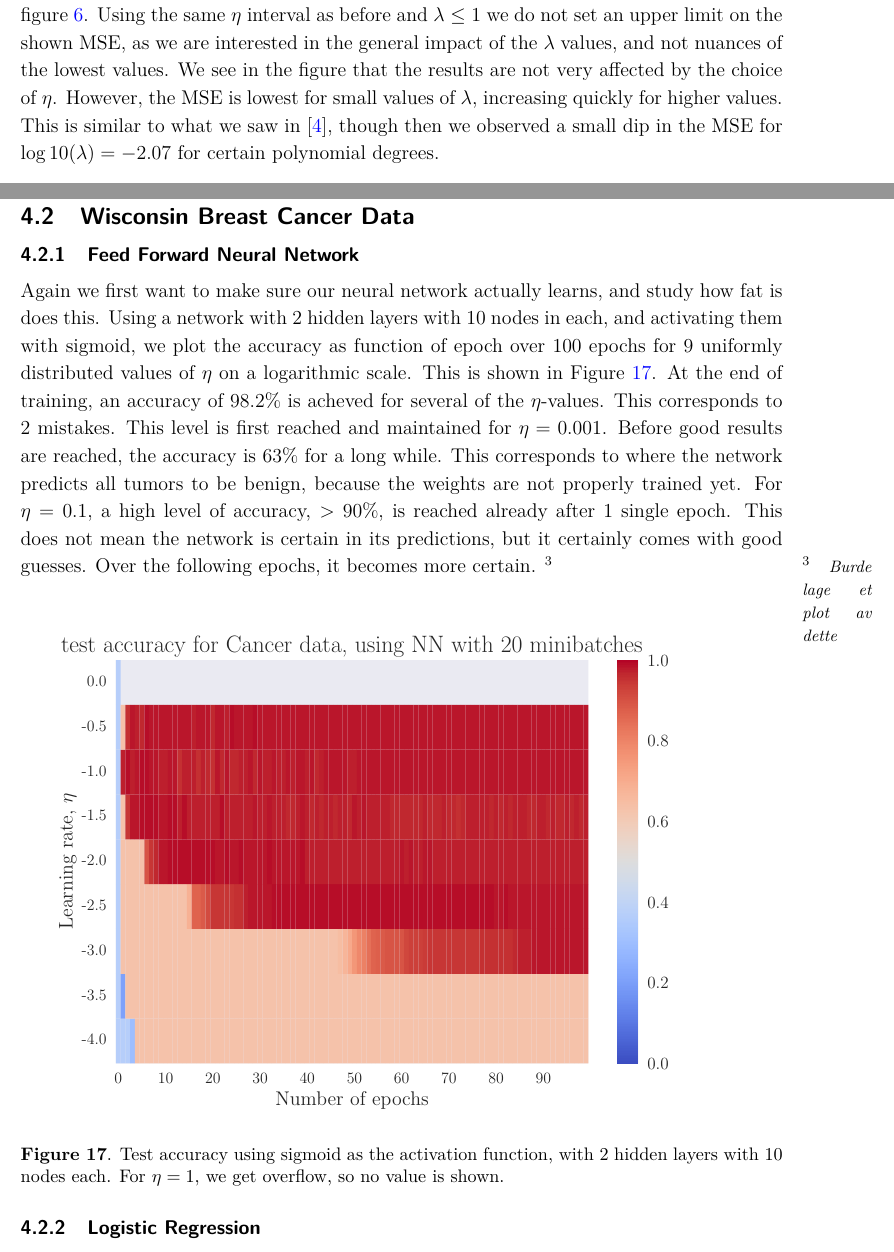
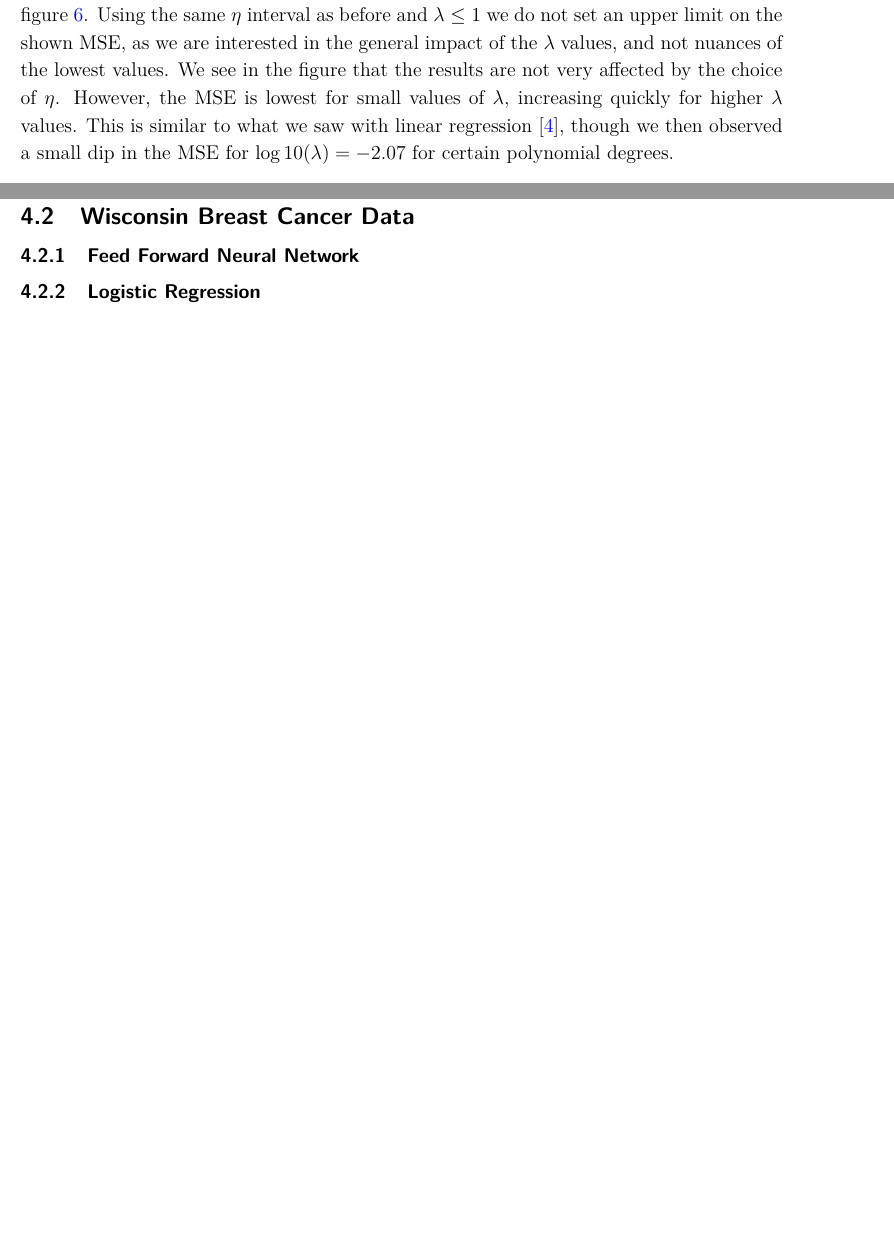
Before and after one commit to sigurdru/FYS-STK4155-Applied-Data-Analysis-and-Machine-Learning, a LaTeX document (project2/tex/project2.tex): two parts of pages 19 and 35 of 39 before the commit and two parts of pages 19 and 35 of 38 after it, joined at a grey line, cut so that both start at the same text, the shorter picture padded with empty space. Compiled offline with pdfLaTeX.

Commit message:
Fix conflict

```diff
--- a/project2/tex/project2.tex
+++ b/project2/tex/project2.tex
@@ -408,7 +408,7 @@ The MSE as a function of epochs for different number of minibatches is shown in
 	\label{fig:SGD_Franke_epochs_minibatches}
 \end{figure}
 
-We plot the test MSE after $N_e=150$ epochs with different regularization parameters in figure \ref{fig:SGD_Franke_lambda_eta}. Using the same $\eta$ interval as before and $\lambda\leq1$ we do not set an upper limit on the shown MSE, as we are interested in the general impact of the $\lambda$ values, and not nuances of the lowest values. We see in the figure that the results are not very affected by the choice of $\eta$. However, the MSE is lowest for small values of $\lambda$, increasing quickly for higher values. This is similar to what we saw in \cite{project1}, though then we observed a small dip in the MSE for $\log10(\lambda)=-2.07$ for certain polynomial degrees.
+We plot the test MSE after $N_e=150$ epochs with different regularization parameters in figure \ref{fig:SGD_Franke_lambda_eta}. Using the same $\eta$ interval as before and $\lambda\leq1$ we do not set an upper limit on the shown MSE, as we are interested in the general impact of the $\lambda$ values, and not nuances of the lowest values. We see in the figure that the results are not very affected by the choice of $\eta$. However, the MSE is lowest for small values of $\lambda$, increasing quickly for higher $\lambda$ values. This is similar to what we saw with linear regression \cite{project1}, though we then observed a small dip in the MSE for $\log10(\lambda)=-2.07$ for certain polynomial degrees.
 
 
 \begin{figure}[h!]
@@ -525,13 +525,7 @@ Lastly, we study the regularization parameter $\lambda$. Using the same $\eta$ v
 \clearpage
 \subsection{Wisconsin Breast Cancer Data}
 \subsubsection{Feed Forward Neural Network}
-Again we first want to make sure our neural network actually learns, and study how fat is does this. Using a network with 2 hidden layers with 10 nodes in each, and activating them with sigmoid, we plot the accuracy as function of epoch over 100 epochs for 9 uniformly distributed values of $\eta$ on a logarithmic scale. This is shown in Figure \ref{fig:NN_Cancer_sigmoid}. At the end of training, an accuracy of $98.2\%$ is acheved for several of the $\eta$-values. This corresponds to 2 mistakes. This level is first reached and maintained for $\eta=0.001$. Before good results are reached, the accuracy is $63\%$ for a long while. This corresponds to where the network predicts all tumors to be benign, because the weights are not properly trained yet. For $\eta=0.1$, a high level of accuracy, $>90\%$, is reached already after 1 single epoch. This does not mean the network is certain in its predictions, but it certainly comes with good guesses. Over the following epochs, it becomes more certain.
-\sn{Burde lage et plot av dette}
 
-\begin{figure}[h]
-	\includegraphics[width=\linewidth]{plots/NN_Cancer__epochs_eta__test_accuracy__892274.pdf}
-	\caption{Test accuracy using sigmoid as the activation function, with 2 hidden layers with 10 nodes each. For $\eta=1$, we get overflow, so no value is shown. }\label{fig:NN_Cancer_sigmoid}
-\end{figure}
 
 
 \subsubsection{Logistic Regression}
```
